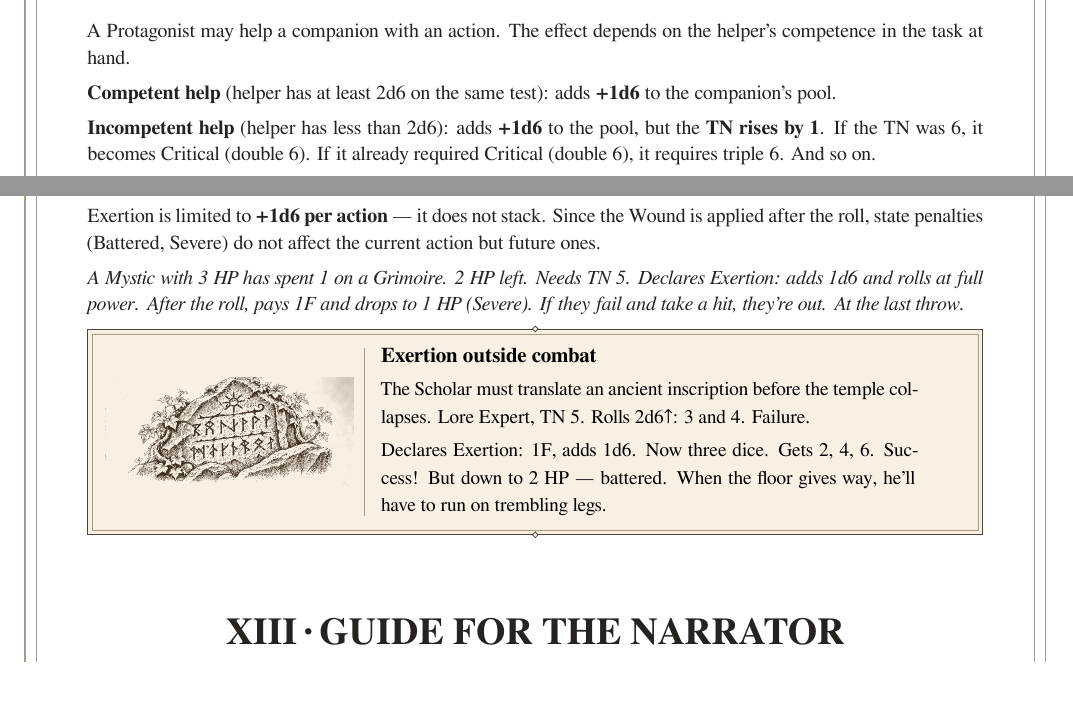
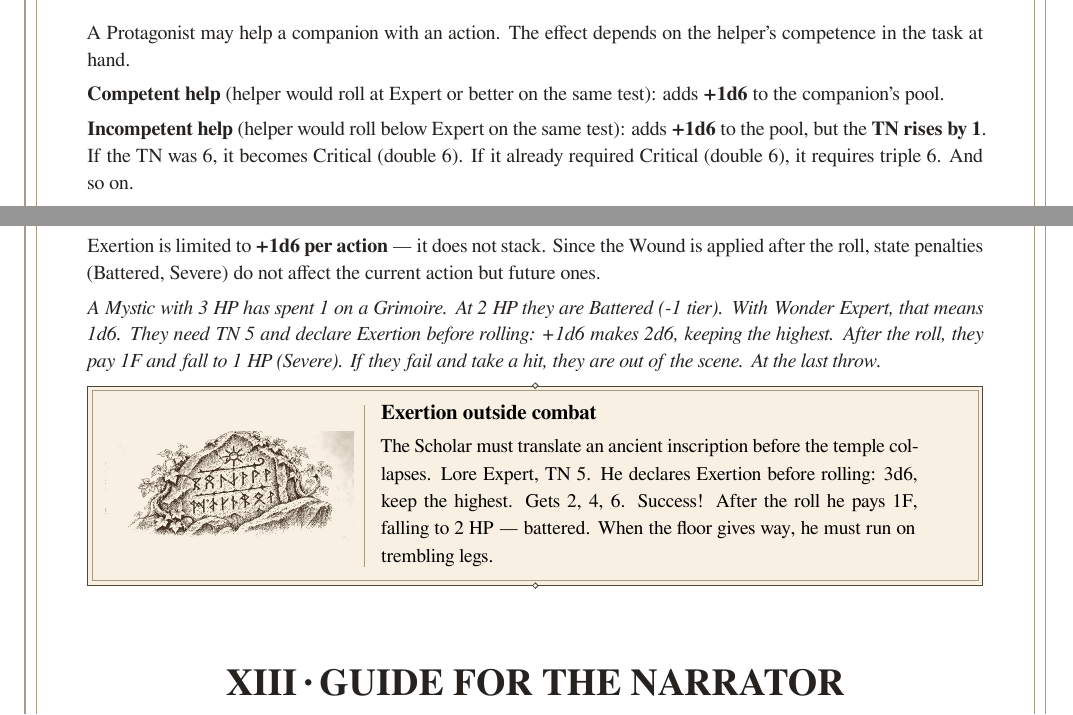
Before and after one commit to jbiscella/at-the-last-throw, a LaTeX document (manual.tex): two parts of pages 9 and 15 of 16, joined at a grey line, cut so that both start at the same text, the shorter picture padded with empty space. Compiled offline with XeLaTeX.

Commit message:
Editorial consistency: manual.tex

```diff
--- a/manual.tex
+++ b/manual.tex
@@ -344,10 +344,10 @@ When two characters directly oppose each other, both roll. Highest result wins.
 A Protagonist may help a companion with an action. The effect depends on the helper's competence in the task at hand.
 
 
-\textbf{Competent help} (helper has at least 2d6 on the same test): adds \textbf{+1d6} to the companion's pool.
+\textbf{Competent help} (helper would roll at Expert or better on the same test): adds \textbf{+1d6} to the companion's pool.
 
 
-\textbf{Incompetent help} (helper has less than 2d6): adds \textbf{+1d6} to the pool, but the \textbf{TN rises by 1}. If the TN was 6, it becomes Critical (double 6). If it already required Critical (double 6), it requires triple 6. And so on.
+\textbf{Incompetent help} (helper would roll below Expert on the same test): adds \textbf{+1d6} to the pool, but the \textbf{TN rises by 1}. If the TN was 6, it becomes Critical (double 6). If it already required Critical (double 6), it requires triple 6. And so on.
 
 
 \textit{The incompetent who "helps" with an ancient grimoire might make the situation impossible. The player} \textit{must decide: is it worth it?}
@@ -643,10 +643,10 @@ Before a roll, the player may declare \textbf{Exertion}: add \textbf{+1d6} to th
 Exertion is limited to \textbf{+1d6 per action} — it does not stack. Since the Wound is applied after the roll, state penalties (Battered, Severe) do not affect the current action but future ones.
 
 
-\textit{A Mystic with 3 HP has spent 1 on a Grimoire. 2 HP left. Needs TN 5. Declares Exertion: adds 1d6 and rolls} \textit{at full power. After the roll, pays 1F and drops to 1 HP (Severe). If they fail and take a hit, they're out. At the} \textit{last throw.}
+\textit{A Mystic with 3 HP has spent 1 on a Grimoire. At 2 HP they are Battered (-1 tier). With Wonder Expert, that means 1d6. They need TN 5 and declare Exertion before rolling: +1d6 makes 2d6, keeping the highest. After the roll, they pay 1F and fall to 1 HP (Severe). If they fail and take a hit, they are out of the scene. At the last throw.}
 
 
-\RPGEngravedPanel{Exertion outside combat}{assets/panel-17-engraved.png}{{The Scholar must translate an ancient inscription before the} {temple collapses. Lore Expert, TN 5. Rolls 2d6}↑{: 3 and 4.} {Failure.}\par\smallskip {Declares Exertion: 1F, adds 1d6. Now three dice. Gets 2, 4, 6.} {Success! But down to 2 HP — battered. When the floor gives} {way, he'll have to run on trembling legs.}}
+\RPGEngravedPanel{Exertion outside combat}{assets/panel-17-engraved.png}{{The Scholar must translate an ancient inscription before the} {temple collapses. Lore Expert, TN 5. He declares Exertion before rolling: 3d6, keep the highest. Gets 2, 4, 6. Success! After the roll he pays 1F, falling to 2 HP — battered. When the floor gives way, he must run on trembling legs.}}
 
 \RPGChapter{Guide For The Narrator}
 
```
Also changed, not shown: manual.tex (2 more changed lines).
